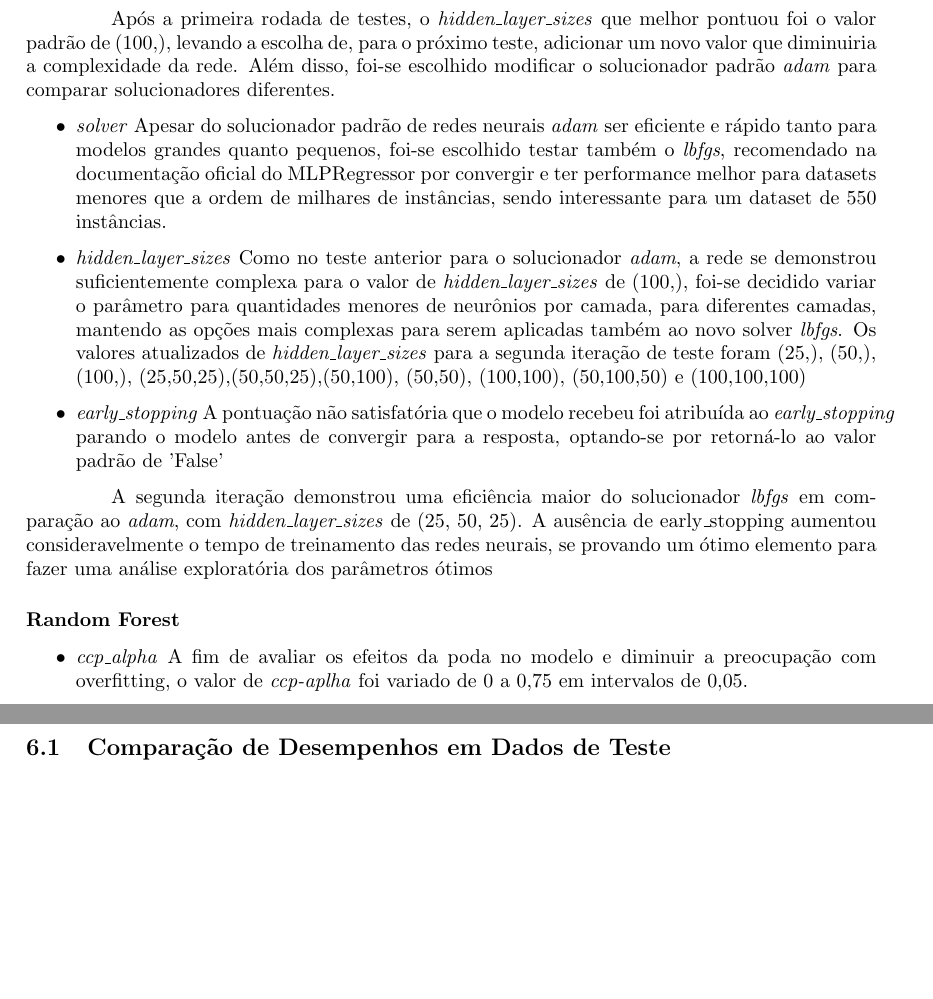
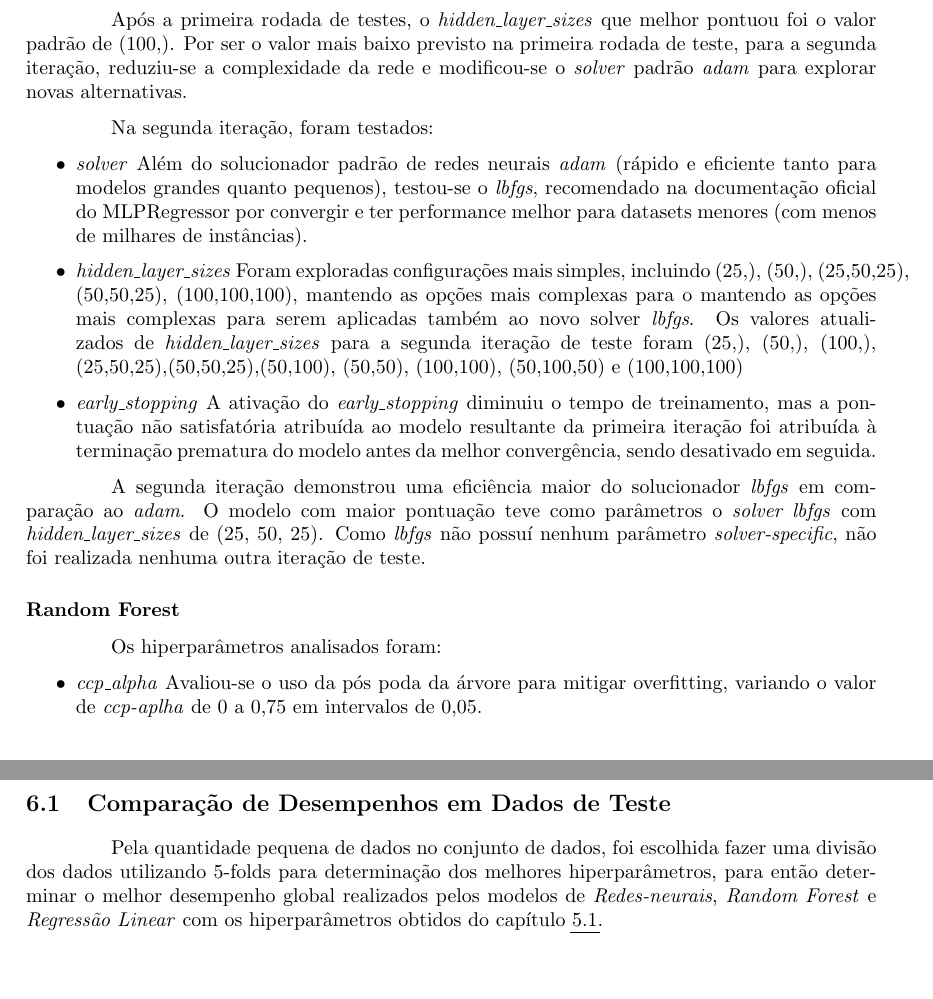
Before and after one commit to PLLima/Car-Fuel-Efficiency-Predictor, a LaTeX document (report/main.tex): two parts of pages 10 and 12 of 15, joined at a grey line, cut so that both start at the same text, the shorter picture padded with empty space. Compiled offline with pdfLaTeX.

Commit message:
docs: finish hyperp chapter

```diff
--- a/report/main.tex
+++ b/report/main.tex
@@ -261,2 +266,3 @@ Como primeiro passo para a otimização dos modelos selecionados, analisou-se os
 \end{itemize}
 
+Após a primeira rodada de testes, o \textit{hidden\_layer\_sizes} que melhor pontuou foi o valor padrão de (100,). Por ser o valor mais baixo previsto na primeira rodada de teste, para a segunda iteração, reduziu-se a complexidade da rede e modificou-se o \textit{solver} padrão \textit{adam} para explorar novas alternativas.
@@ -264,15 +269,23 @@ Valores diferentes para parâmetros como \textit{learning\_rate} e \textit{activ
 
-Após a primeira rodada de testes, o \textit{hidden\_layer\_sizes} que melhor pontuou foi o valor padrão de (100,), levando a escolha de, para o próximo teste, adicionar um novo valor que diminuiria a complexidade da rede. Além disso, foi-se escolhido modificar o solucionador padrão \textit{adam} para comparar solucionadores diferentes.
+Na segunda iteração, foram testados:
 
 \begin{itemize}
     \item \textit{solver}
-    Apesar do solucionador padrão de redes neurais \textit{adam} ser eficiente e rápido tanto para modelos grandes quanto pequenos, foi-se escolhido testar também o \textit{lbfgs}, recomendado na documentação oficial do MLPRegressor  por convergir e ter performance melhor para datasets menores que a ordem de milhares de instâncias, sendo interessante para um dataset de 550 instâncias.
+    Além do solucionador padrão de redes neurais \textit{adam} (rápido e eficiente tanto para modelos grandes quanto pequenos), testou-se o \textit{lbfgs}, recomendado na documentação oficial do MLPRegressor por convergir e ter performance melhor para datasets menores (com menos de milhares de instâncias).
     \item \textit{hidden\_layer\_sizes}
-    Como no teste anterior para o solucionador \textit{adam}, a rede se demonstrou suficientemente complexa para o valor de \textit{hidden\_layer\_sizes} de (100,), foi-se decidido variar o parâmetro para quantidades menores de neurônios por camada, para diferentes camadas, mantendo as opções mais complexas para serem aplicadas também ao novo solver \textit{lbfgs}. Os valores atualizados de \textit{hidden\_layer\_sizes} para a segunda iteração de teste foram (25,), (50,), (100,), (25,50,25),(50,50,25),(50,100), (50,50), (100,100), (50,100,50) e (100,100,100)
+    Foram exploradas configurações mais simples, incluindo (25,), (50,), (25,50,25),
+    (50,50,25), (100,100,100), mantendo as opções mais complexas para o  mantendo as opções mais complexas para serem aplicadas também ao novo solver \textit{lbfgs}. Os valores atualizados de \textit{hidden\_layer\_sizes} para a segunda iteração de teste foram (25,), (50,), (100,), (25,50,25),(50,50,25),(50,100), (50,50), (100,100), (50,100,50) e (100,100,100)
     \item \textit{early\_stopping}
-    A pontuação não satisfatória que o modelo recebeu foi atribuída ao \textit{early\_stopping} parando o modelo antes de convergir para a resposta, optando-se por retorná-lo ao valor padrão de 'False'
+    A ativação do \textit{early\_stopping} diminuiu o tempo de treinamento, mas a pontuação não satisfatória atribuída ao modelo resultante da primeira iteração foi atribuída à terminação prematura do modelo antes da melhor convergência, sendo desativado em seguida.
 \end{itemize}
 
-A segunda iteração demonstrou uma eficiência maior do solucionador \textit{lbfgs} em comparação ao \textit{adam}, com \textit{hidden\_layer\_sizes} de (25, 50, 25). A ausência de early\_stopping aumentou consideravelmente o tempo de treinamento das redes neurais, se provando um ótimo elemento para fazer uma análise exploratória dos parâmetros ótimos
+A segunda iteração demonstrou uma eficiência maior do solucionador \textit{lbfgs} em comparação ao \textit{adam}. O modelo com maior pontuação teve como parâmetros o \textit{solver lbfgs} com \textit{hidden\_layer\_sizes} de (25, 50, 25). Como \textit{lbfgs} não possuí nenhum parâmetro \textit{solver-specific}, não foi realizada nenhuma outra iteração de teste.
 
 \subsubsection{Random Forest}
+Os hiperparâmetros analisados foram:
+\begin{itemize}
+    \item \textit{ccp\_alpha}
+    Avaliou-se o uso da pós poda da árvore para mitigar overfitting, variando o valor de \textit{ccp-aplha} de 0 a 0,75 em intervalos de 0,05.
+    \item \textit{n\_estimators}
+    Para verificar a diversidade da floresta, o número de árvores variou de 50 a 500 em intervalos de 50.
+    \item \textit{Outros parâmetros}
@@ -279,4 +296,3 @@ A segunda iteração demonstrou uma eficiência maior do solucionador \textit{lb
 
 \begin{itemize}
     \item \textit{ccp\_alpha}
-    A fim de avaliar os efeitos da poda no modelo e diminuir a preocupação com overfitting, o valor de \textit{ccp-aplha} foi variado de 0 a 0,75 em intervalos de 0,05.
@@ -302,6 +309,12 @@ Devido a ausência de hiperparâmetros, não foi realizada uma nova análise do
 \section{Comparação de Desempenhos em Dados de Teste}
+Pela quantidade pequena de dados no conjunto de dados, foi escolhida fazer uma divisão dos dados utilizando 5-folds para determinação dos melhores hiperparâmetros, para então determinar o melhor desempenho global realizados pelos modelos de \textit{Redes-neurais}, \textit{Random Forest} e \textit{Regressão Linear} com os hiperparâmetros obtidos do capítulo \ref{sec: 5.1}.
 
-\section{Interpretação do Melhor Modelo}
+
+
+
+
+\section{Interpretação dos Modelos}
+
 
 \section{Conclusões Finais}
 
```
Also changed, not shown: report/main.tex (39 more changed lines).
